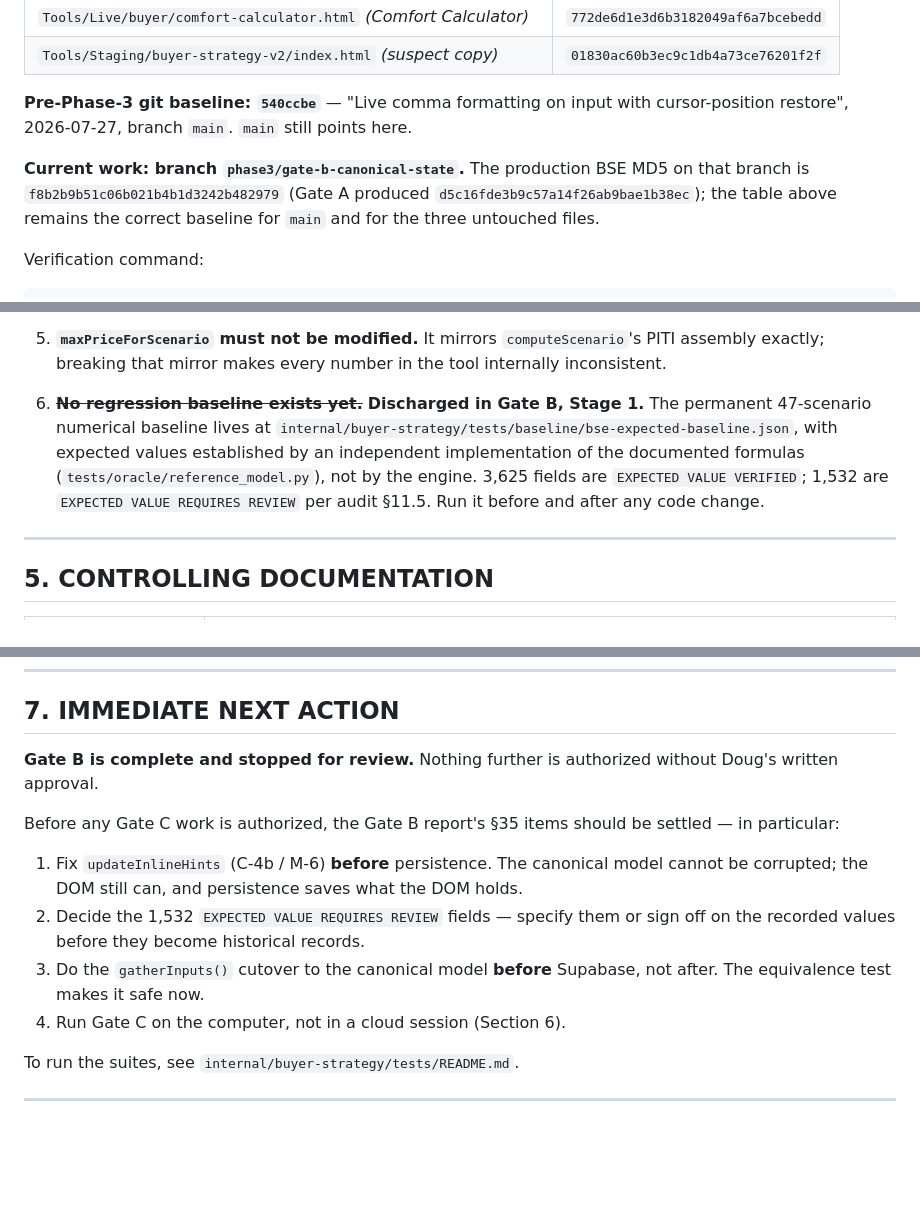
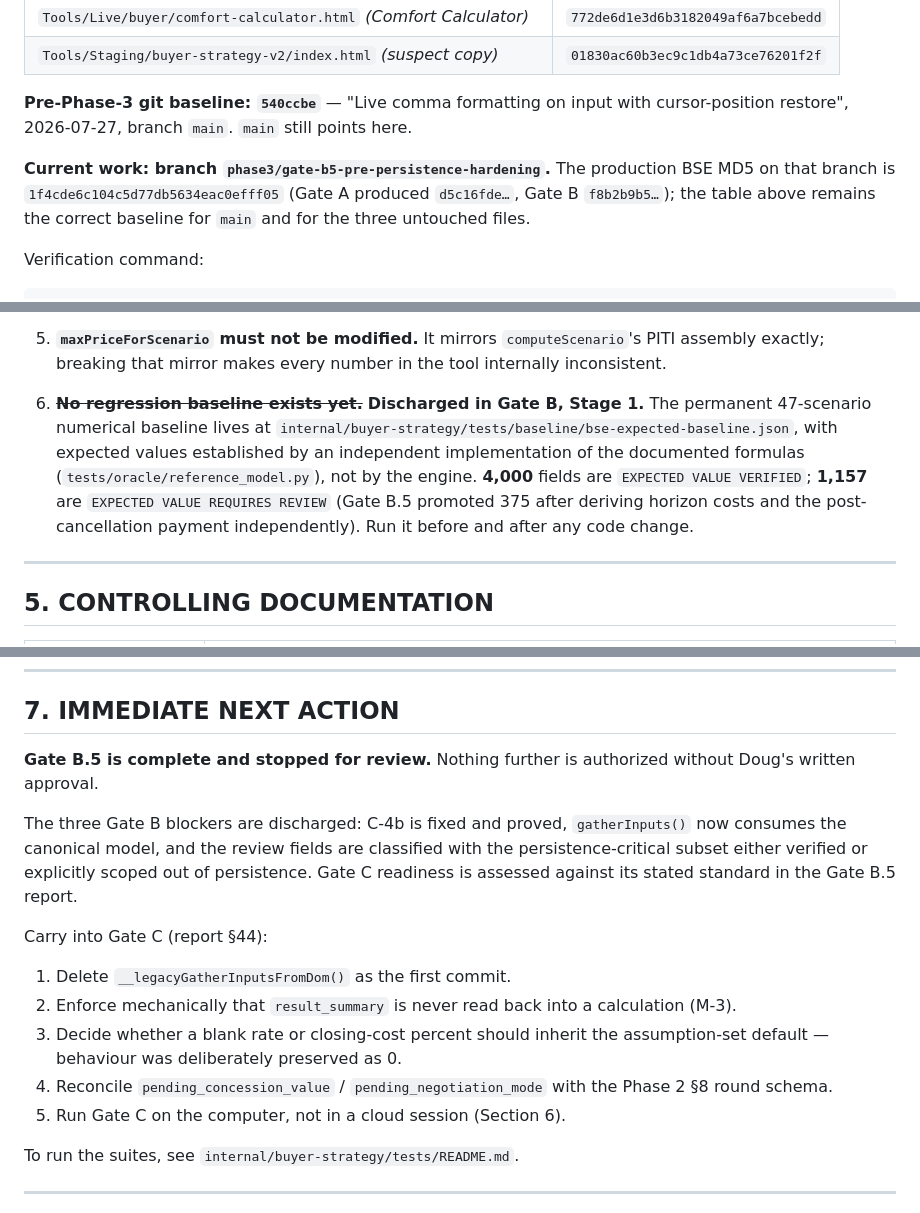
Before and after one commit to dougsmith-hws/hws-tools, a Markdown page: docs/BSE-Project-Status.md, 3 parts joined by grey strips. Rendered like a GitHub page; blank space fills up the shorter version.

Commit message:
Gate B.5 report + project status — stopped for review, Gate C not started

```diff
--- a/docs/BSE-Project-Status.md
+++ b/docs/BSE-Project-Status.md
@@ -38,7 +39,7 @@ Any session beginning implementation work must verify these before touching anyt
 
 **Pre-Phase-3 git baseline: `540ccbe`** — "Live comma formatting on input with cursor-position restore", 2026-07-27, branch `main`. `main` still points here.
 
-**Current work: branch `phase3/gate-b-canonical-state`.** The production BSE MD5 on that branch is `f8b2b9b51c06b021b4b1d3242b482979` (Gate A produced `d5c16fde3b9c57a14f26ab9bae1b38ec`); the table above remains the correct baseline for `main` and for the three untouched files.
+**Current work: branch `phase3/gate-b5-pre-persistence-hardening`.** The production BSE MD5 on that branch is `1f4cde6c104c5d77db5634eac0efff05` (Gate A produced `d5c16fde…`, Gate B `f8b2b9b5…`); the table above remains the correct baseline for `main` and for the three untouched files.
 
 Verification command:
 
@@ -79,7 +80,7 @@ These are locked and carry forward into every future session.
 
 5. **`maxPriceForScenario` must not be modified.** It mirrors `computeScenario`'s PITI assembly exactly; breaking that mirror makes every number in the tool internally inconsistent.
 
-6. ~~**No regression baseline exists yet.**~~ **Discharged in Gate B, Stage 1.** The permanent 47-scenario numerical baseline lives at `internal/buyer-strategy/tests/baseline/bse-expected-baseline.json`, with expected values established by an independent implementation of the documented formulas (`tests/oracle/reference_model.py`), not by the engine. 3,625 fields are `EXPECTED VALUE VERIFIED`; 1,532 are `EXPECTED VALUE REQUIRES REVIEW` per audit §11.5. Run it before and after any code change.
+6. ~~**No regression baseline exists yet.**~~ **Discharged in Gate B, Stage 1.** The permanent 47-scenario numerical baseline lives at `internal/buyer-strategy/tests/baseline/bse-expected-baseline.json`, with expected values established by an independent implementation of the documented formulas (`tests/oracle/reference_model.py`), not by the engine. **4,000** fields are `EXPECTED VALUE VERIFIED`; **1,157** are `EXPECTED VALUE REQUIRES REVIEW` (Gate B.5 promoted 375 after deriving horizon costs and the post-cancellation payment independently). Run it before and after any code change.
 
 ---
 
@@ -136,14 +138,17 @@ Also note: `Tools/_to_delete/phase3-cleanup-20260728/` contains a zero-byte prob
 
 ## 7. IMMEDIATE NEXT ACTION
 
-**Gate B is complete and stopped for review.** Nothing further is authorized without Doug's written approval.
+**Gate B.5 is complete and stopped for review.** Nothing further is authorized without Doug's written approval.
 
-Before any Gate C work is authorized, the Gate B report's §35 items should be settled — in particular:
+The three Gate B blockers are discharged: C-4b is fixed and proved, `gatherInputs()` now consumes the canonical model, and the review fields are classified with the persistence-critical subset either verified or explicitly scoped out of persistence. Gate C readiness is assessed against its stated standard in the Gate B.5 report.
 
-1. Fix `updateInlineHints` (C-4b / M-6) **before** persistence. The canonical model cannot be corrupted; the DOM still can, and persistence saves what the DOM holds.
-2. Decide the 1,532 `EXPECTED VALUE REQUIRES REVIEW` fields — specify them or sign off on the recorded values before they become historical records.
-3. Do the `gatherInputs()` cutover to the canonical model **before** Supabase, not after. The equivalence test makes it safe now.
-4. Run Gate C on the computer, not in a cloud session (Section 6).
+Carry into Gate C (report §44):
+
+1. Delete `__legacyGatherInputsFromDom()` as the first commit.
+2. Enforce mechanically that `result_summary` is never read back into a calculation (M-3).
+3. Decide whether a blank rate or closing-cost percent should inherit the assumption-set default — behaviour was deliberately preserved as 0.
+4. Reconcile `pending_concession_value` / `pending_negotiation_mode` with the Phase 2 §8 round schema.
+5. Run Gate C on the computer, not in a cloud session (Section 6).
 
 To run the suites, see `internal/buyer-strategy/tests/README.md`.
 
```
Also changed, not shown: other parts of docs/BSE-Project-Status.md (+3 -1 lines), docs/BSE-Phase3-GateB5-Report.md (added, +383 -0 lines).
